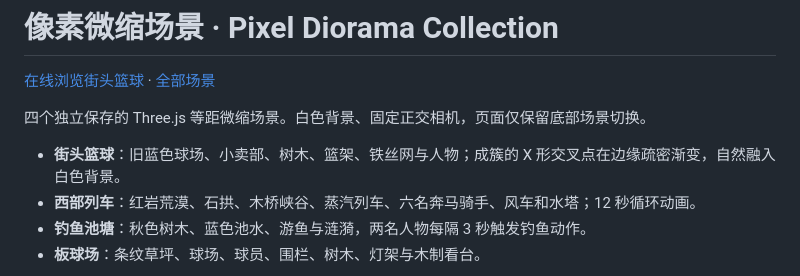
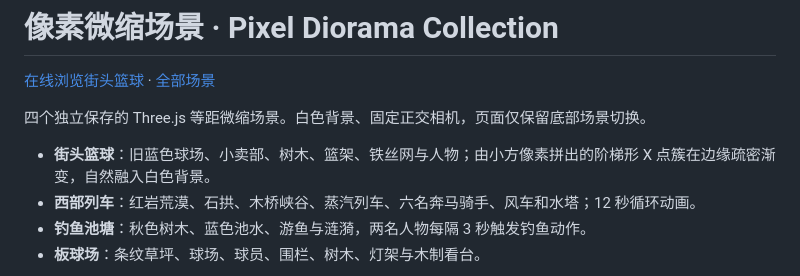
Before and after one commit to luoban25/pixel-diorama-collection, a Markdown page: README.md, the part around the change. Drawn GitHub-style.

```diff
--- a/README.md
+++ b/README.md
@@ -4,7 +4,7 @@
 
 四个独立保存的 Three.js 等距微缩场景。白色背景、固定正交相机，页面仅保留底部场景切换。
 
-- **街头篮球**：旧蓝色球场、小卖部、树木、篮架、铁丝网与人物；成簇的 X 形交叉点在边缘疏密渐变，自然融入白色背景。
+- **街头篮球**：旧蓝色球场、小卖部、树木、篮架、铁丝网与人物；由小方像素拼出的阶梯形 X 点簇在边缘疏密渐变，自然融入白色背景。
 - **西部列车**：红岩荒漠、石拱、木桥峡谷、蒸汽列车、六名奔马骑手、风车和水塔；12 秒循环动画。
 - **钓鱼池塘**：秋色树木、蓝色池水、游鱼与涟漪，两名人物每隔 3 秒触发钓鱼动作。
 - **板球场**：条纹草坪、球场、球员、围栏、树木、灯架与木制看台。
```
Also changed, not shown: SOURCES.md (+1 -1 lines), previews/basketball.png, 3 other files.
